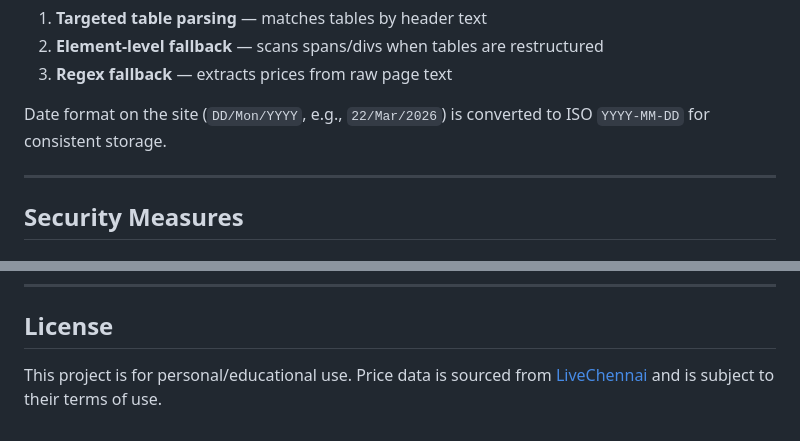
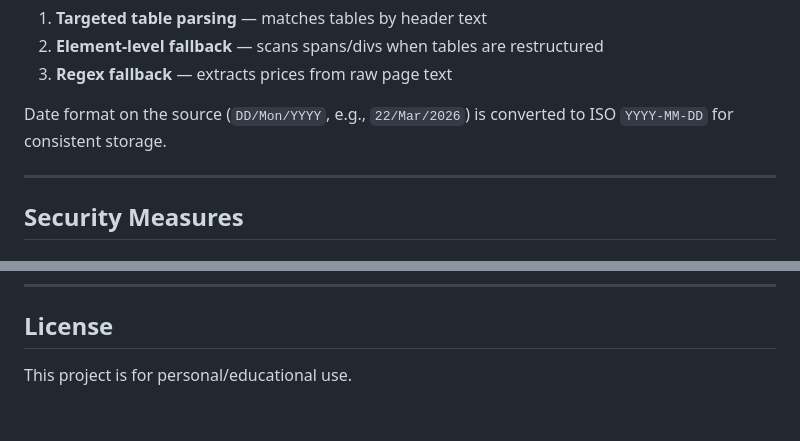
Before and after one commit to naveedahmed710/Gold-Dashboard, a Markdown page: README.md, 2 parts joined by grey strips. Drawn GitHub-style.

```diff
--- a/README.md
+++ b/README.md
@@ -144,7 +144,7 @@ The scraper uses a **three-tier parsing strategy**:
 2. **Element-level fallback** — scans spans/divs when tables are restructured
 3. **Regex fallback** — extracts prices from raw page text
 
-Date format on the site (`DD/Mon/YYYY`, e.g., `22/Mar/2026`) is converted to ISO `YYYY-MM-DD` for consistent storage.
+Date format on the source (`DD/Mon/YYYY`, e.g., `22/Mar/2026`) is converted to ISO `YYYY-MM-DD` for consistent storage.
 
 ---
 
@@ -199,4 +199,4 @@ The scheduler runs in a background thread via APScheduler's `BackgroundScheduler
 
 ## License
 
-This project is for personal/educational use. Price data is sourced from [LiveChennai](https://www.livechennai.com/) and is subject to their terms of use.
+This project is for personal/educational use.
```
Also changed, not shown: other parts of README.md (+3 -3 lines).
